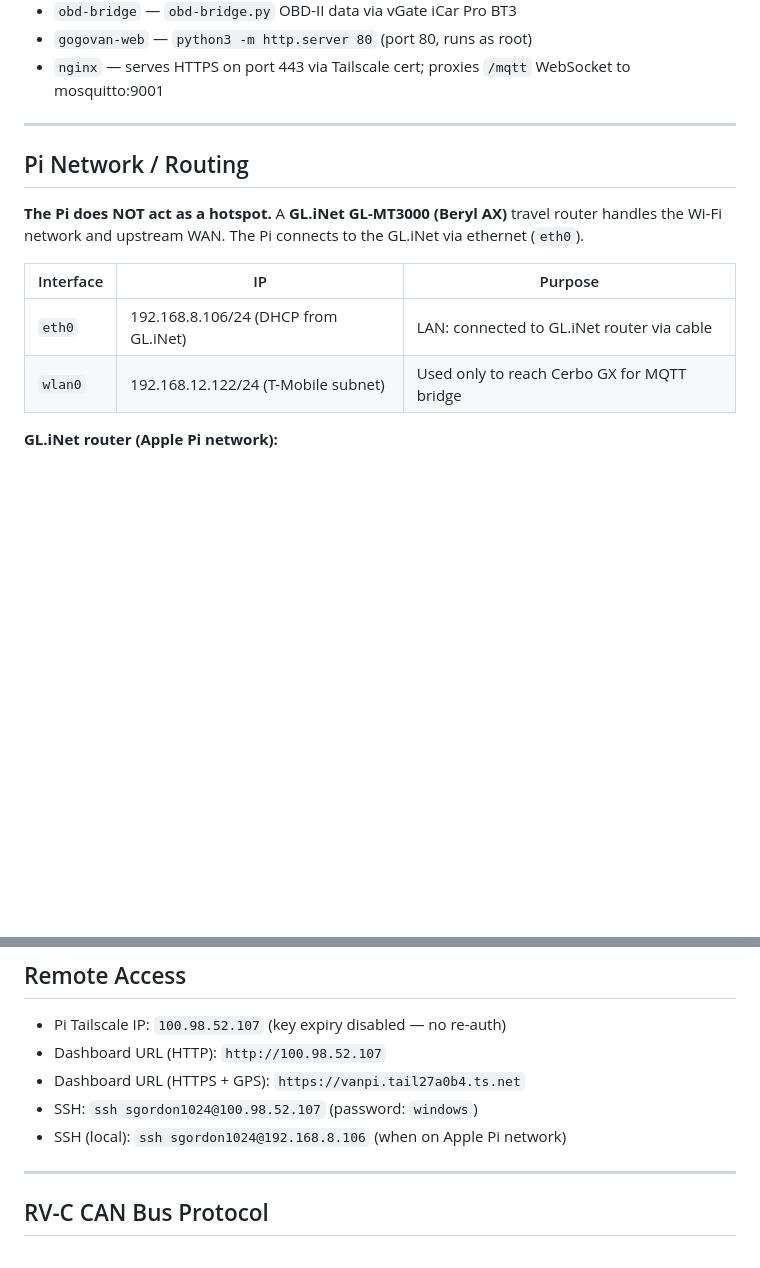
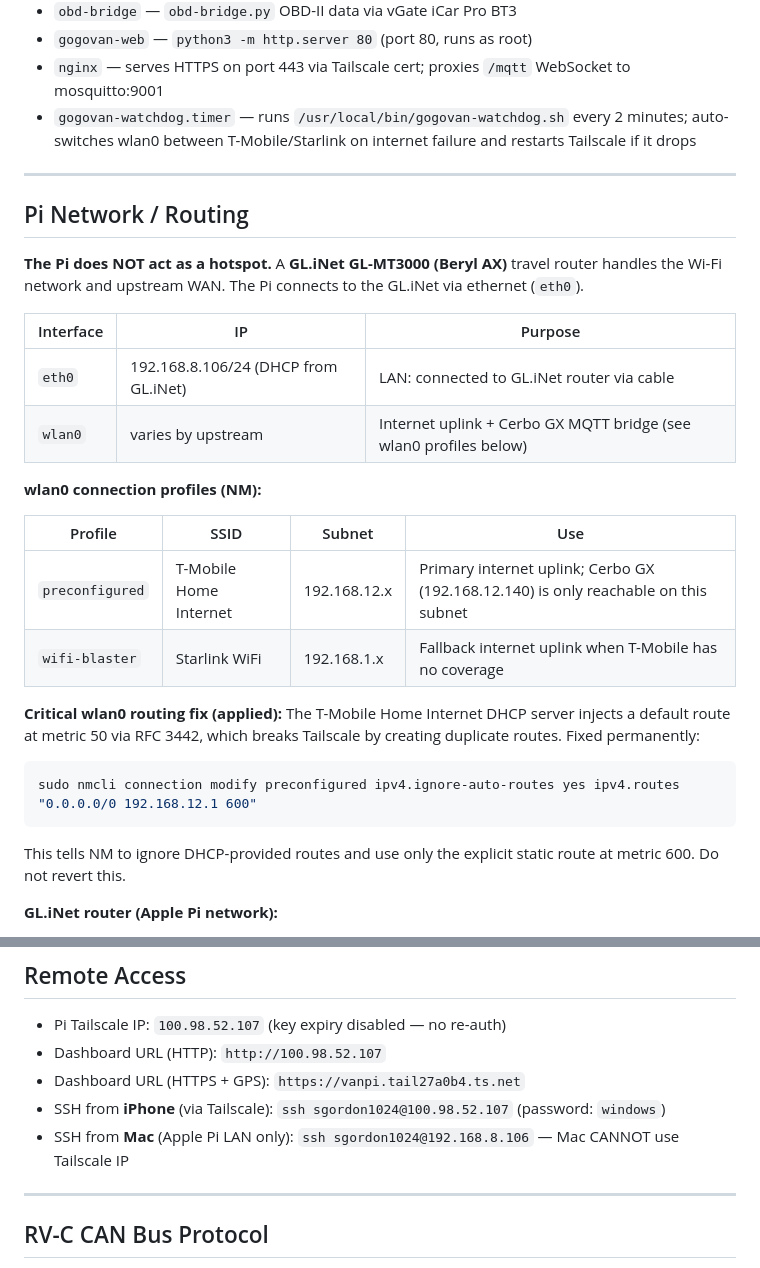
Before and after one commit to sgordon1024/gogovan, a Markdown page: CLAUDE.md, 2 parts joined by grey strips. GitHub-like rendering; blank space fills up the shorter version.

````diff
--- a/CLAUDE.md
+++ b/CLAUDE.md
@@ -52,6 +52,7 @@ Pi CAN HAT (Waveshare 2-CH CAN HAT+)
 - `obd-bridge` — `obd-bridge.py` OBD-II data via vGate iCar Pro BT3
 - `gogovan-web` — `python3 -m http.server 80` (port 80, runs as root)
 - `nginx` — serves HTTPS on port 443 via Tailscale cert; proxies `/mqtt` WebSocket to mosquitto:9001
+- `gogovan-watchdog.timer` — runs `/usr/local/bin/gogovan-watchdog.sh` every 2 minutes; auto-switches wlan0 between T-Mobile/Starlink on internet failure and restarts Tailscale if it drops
 
 ---
 
@@ -62,7 +63,20 @@ Pi CAN HAT (Waveshare 2-CH CAN HAT+)
 | Interface | IP | Purpose |
 |---|---|---|
 | `eth0` | 192.168.8.106/24 (DHCP from GL.iNet) | LAN: connected to GL.iNet router via cable |
-| `wlan0` | 192.168.12.122/24 (T-Mobile subnet) | Used only to reach Cerbo GX for MQTT bridge |
+| `wlan0` | varies by upstream | Internet uplink + Cerbo GX MQTT bridge (see wlan0 profiles below) |
+
+**wlan0 connection profiles (NM):**
+
+| Profile | SSID | Subnet | Use |
+|---|---|---|---|
+| `preconfigured` | T-Mobile Home Internet | 192.168.12.x | Primary internet uplink; Cerbo GX (192.168.12.140) is only reachable on this subnet |
+| `wifi-blaster` | Starlink WiFi | 192.168.1.x | Fallback internet uplink when T-Mobile has no coverage |
+
+**Critical wlan0 routing fix (applied):** The T-Mobile Home Internet DHCP server injects a default route at metric 50 via RFC 3442, which breaks Tailscale by creating duplicate routes. Fixed permanently:
+```bash
+sudo nmcli connection modify preconfigured ipv4.ignore-auto-routes yes ipv4.routes "0.0.0.0/0 192.168.12.1 600"
+```
+This tells NM to ignore DHCP-provided routes and use only the explicit static route at metric 600. Do not revert this.
 
 **GL.iNet router (Apple Pi network):**
 - SSID: `Apple Pi` — this is the main network for phones, MacBook, and all van clients
@@ -236,8 +250,8 @@ MQTT connection auto-detects protocol: `ws://${hostname}:9001` on HTTP, `wss://$
 - Pi Tailscale IP: `100.98.52.107` (key expiry disabled — no re-auth)
 - Dashboard URL (HTTP): `http://100.98.52.107`
 - Dashboard URL (HTTPS + GPS): `https://vanpi.tail27a0b4.ts.net`
-- SSH: `ssh sgordon1024@100.98.52.107` (password: `windows`)
-- SSH (local): `ssh sgordon1024@192.168.8.106` (when on Apple Pi network)
+- SSH from **iPhone** (via Tailscale): `ssh sgordon1024@100.98.52.107` (password: `windows`)
+- SSH from **Mac** (Apple Pi LAN only): `ssh sgordon1024@192.168.8.106` — Mac CANNOT use Tailscale IP
 
 ---
 
````
Also changed, not shown: other parts of CLAUDE.md (+38 -3 lines).
